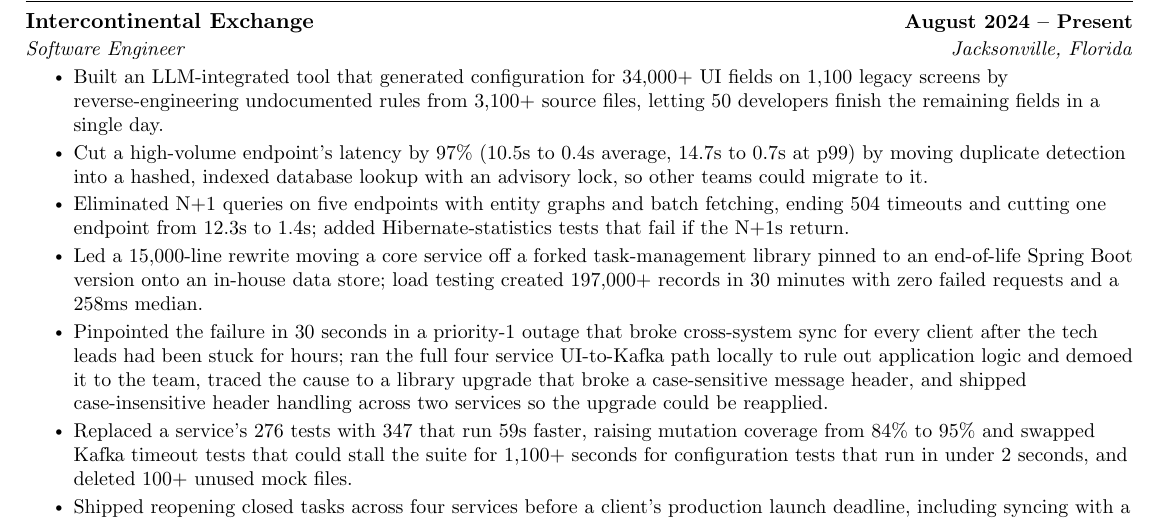
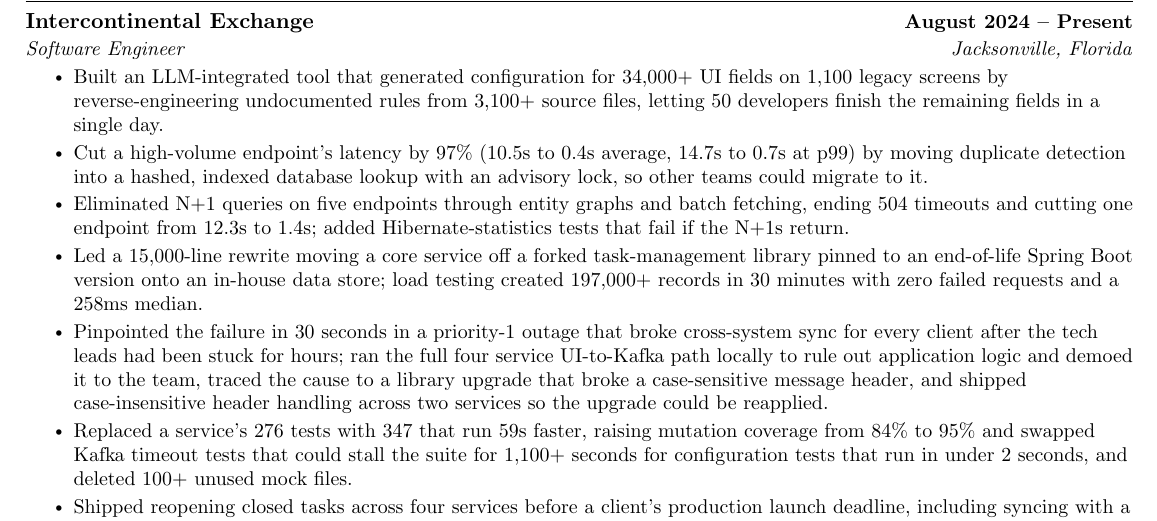
Before and after one commit to joshberger5/Job-Alert-Automation, a LaTeX CV (resume.tex): part of the page, cut so that both start at the same text. Compiled offline with pdfLaTeX.

Commit message:
Changed One Word in Resume for Clarity

```diff
--- a/resume.tex
+++ b/resume.tex
@@ -160,7 +160,7 @@
 
         \resumeItem{Cut a high-volume endpoint's latency by 97\% (10.5s to 0.4s average, 14.7s to 0.7s at p99) by moving duplicate detection into a hashed, indexed database lookup with an advisory lock, so other teams could migrate to it.}
 
-        \resumeItem{Eliminated N+1 queries on five endpoints with entity graphs and batch fetching, ending 504 timeouts and cutting one endpoint from 12.3s to 1.4s; added Hibernate-statistics tests that fail if the N+1s return.}
+        \resumeItem{Eliminated N+1 queries on five endpoints through entity graphs and batch fetching, ending 504 timeouts and cutting one endpoint from 12.3s to 1.4s; added Hibernate-statistics tests that fail if the N+1s return.}
 
         \resumeItem{Led a 15,000-line rewrite moving a core service off a forked task-management library pinned to an end-of-life Spring Boot version onto an in-house data store; load testing created 197,000+ records in 30 minutes with zero failed requests and a 258ms median.}
 
```
